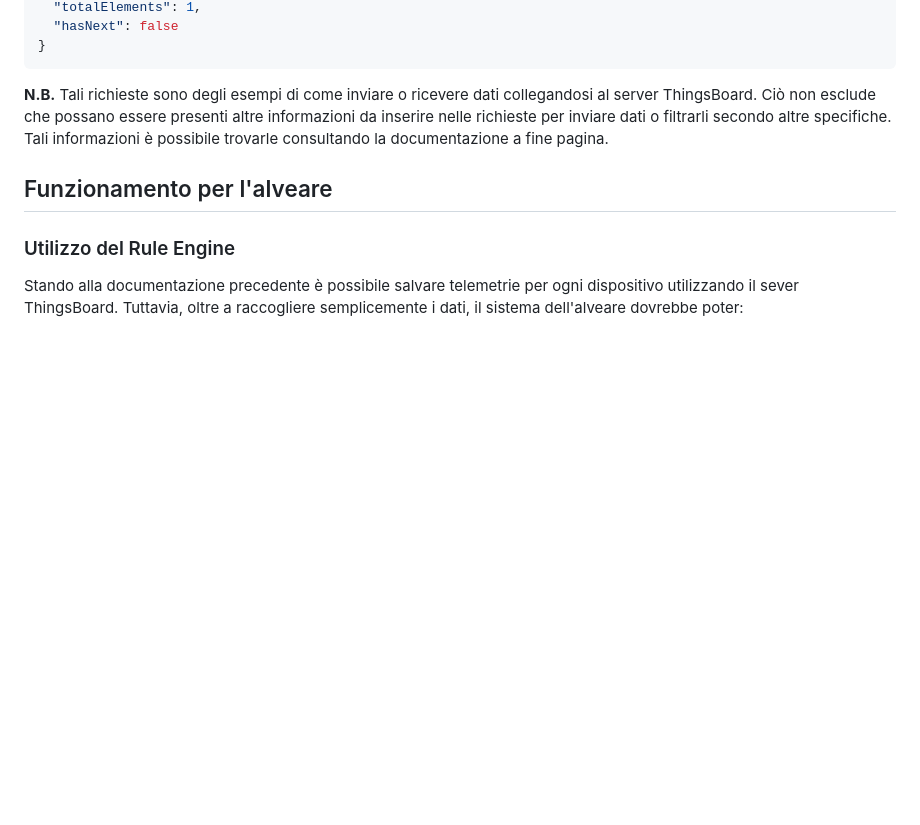
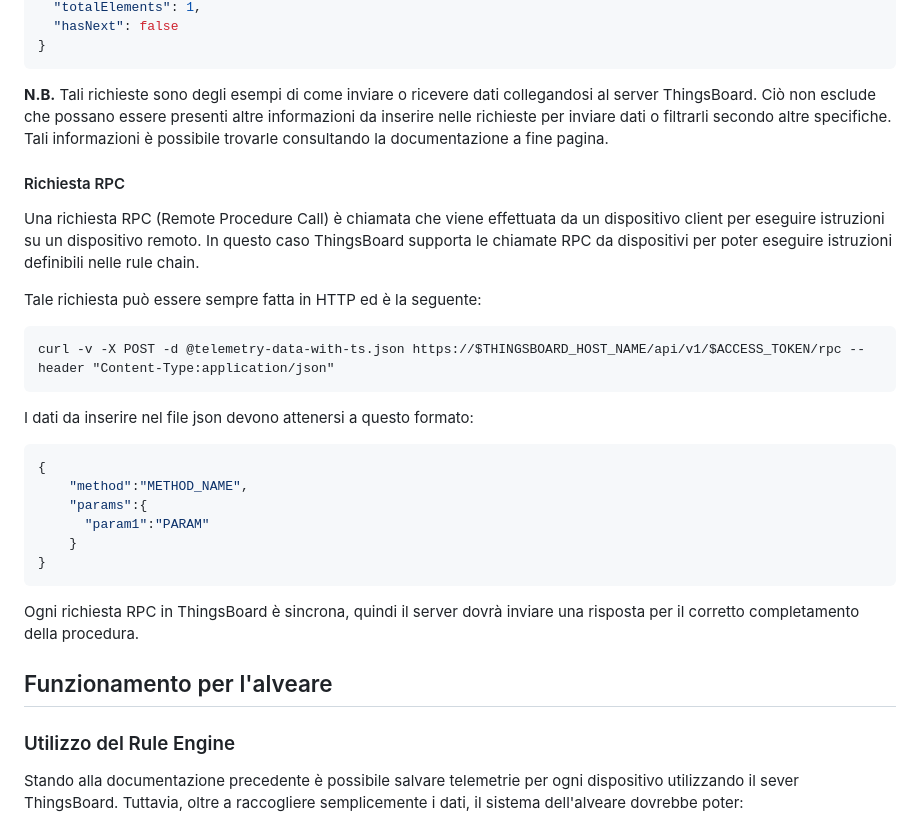
Before and after one commit to obbego/SmartBeeHive, a Markdown page: Relazioni/LoRa/ThingsBoard.md, the part around the change. GitHub-like rendering; blank space fills up the shorter version.

````diff
--- a/Relazioni/LoRa/ThingsBoard.md
+++ b/Relazioni/LoRa/ThingsBoard.md
@@ -200,6 +200,26 @@ Il risultato atteso è il seguente:
 
 **N.B.** Tali richieste sono degli esempi di come inviare o ricevere dati collegandosi al server ThingsBoard. Ciò non esclude che possano essere presenti altre informazioni da inserire nelle richieste per inviare dati o filtrarli secondo altre specifiche. Tali informazioni è possibile trovarle consultando la documentazione a fine pagina.
 
+#### Richiesta RPC
+Una richiesta RPC (Remote Procedure Call) è chiamata che viene effettuata da un dispositivo client per eseguire istruzioni su un dispositivo remoto.
+In questo caso ThingsBoard supporta le chiamate RPC da dispositivi per poter eseguire istruzioni definibili nelle rule chain.
+
+Tale richiesta può essere sempre fatta in HTTP ed è la seguente:
+```http
+curl -v -X POST -d @telemetry-data-with-ts.json https://$THINGSBOARD_HOST_NAME/api/v1/$ACCESS_TOKEN/rpc --header "Content-Type:application/json"
+```
+I dati da inserire nel file json devono attenersi a questo formato:
+```json
+{
+    "method":"METHOD_NAME",
+    "params":{
+      "param1":"PARAM"
+    }
+}
+```
+
+Ogni richiesta RPC in ThingsBoard è sincrona, quindi il server dovrà inviare una risposta per il corretto completamento della procedura.
+
 
 ## Funzionamento per l'alveare
 ### Utilizzo del Rule Engine
````
Also changed, not shown: Relazioni/LoRa/analisi-codice.md (deleted, +0 -16 lines).
